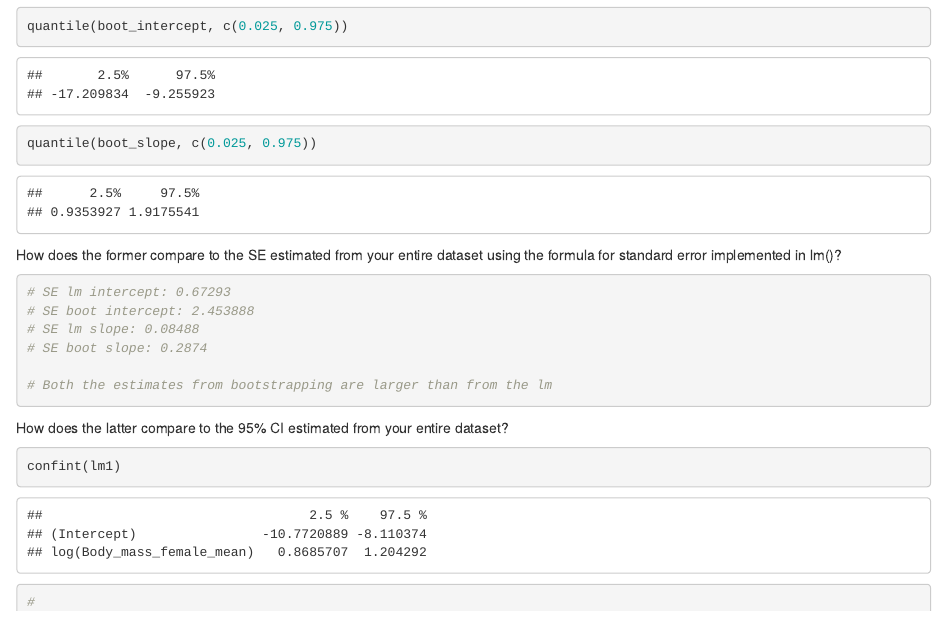
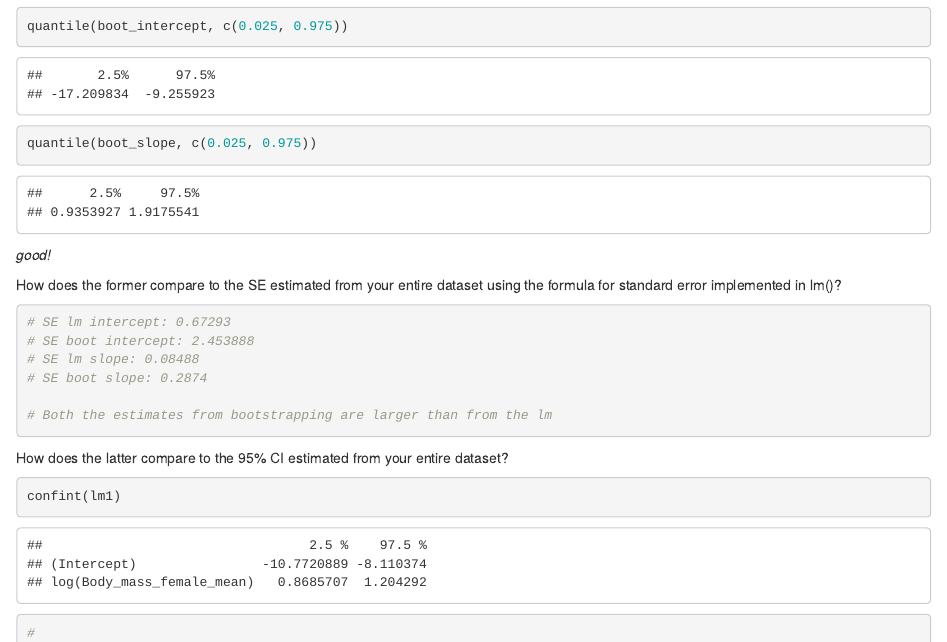
Before and after one commit to dippelmax/dippelmax_OriginalHomeworkCode_05, an R Markdown document (dippelmax_Final_HW_05.Rmd): the page in a window 1100 px wide, from 1770 px down. Rendered offline with R 4.5, knitr and Pandoc, with nearby package versions; code that draws random numbers runs with fixed seeds of ours.

Commit message:
final code with comments

````diff
--- a/dippelmax_Final_HW_05.Rmd
+++ b/dippelmax_Final_HW_05.Rmd
@@ -63,7 +63,7 @@ quantile(boot_slope, c(0.025, 0.975))
 
 ```
 
-
+*good!*
 
 How does the former compare to the SE estimated from your entire dataset using the formula for standard error implemented in lm()?
 ```{r}
````
